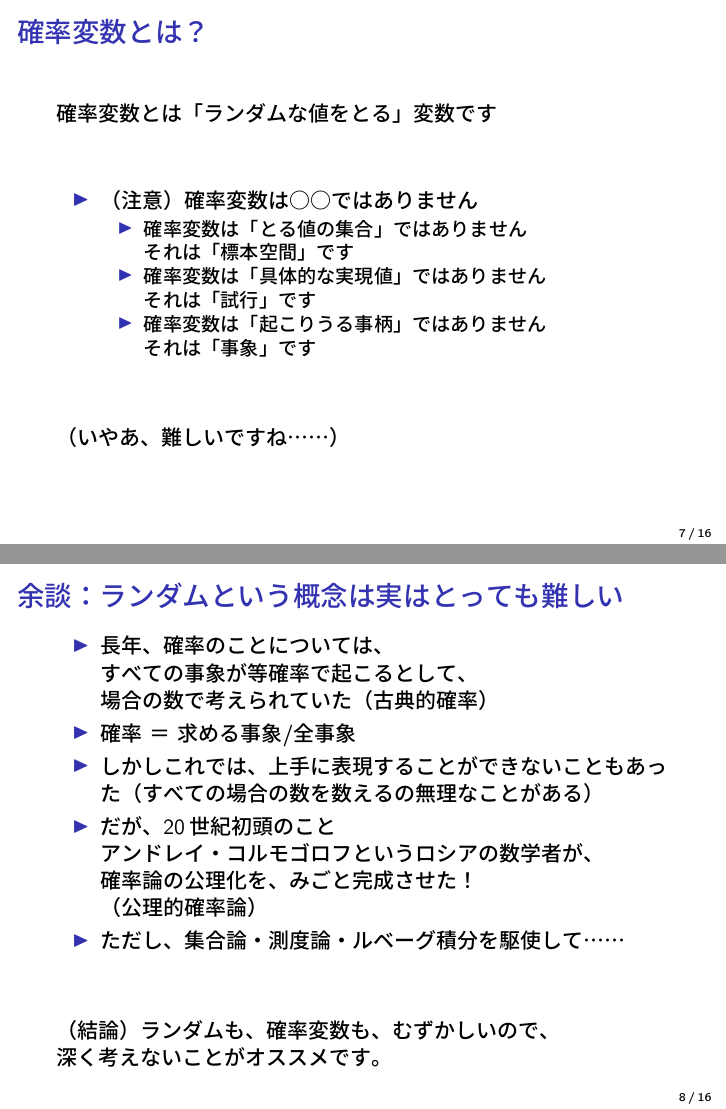
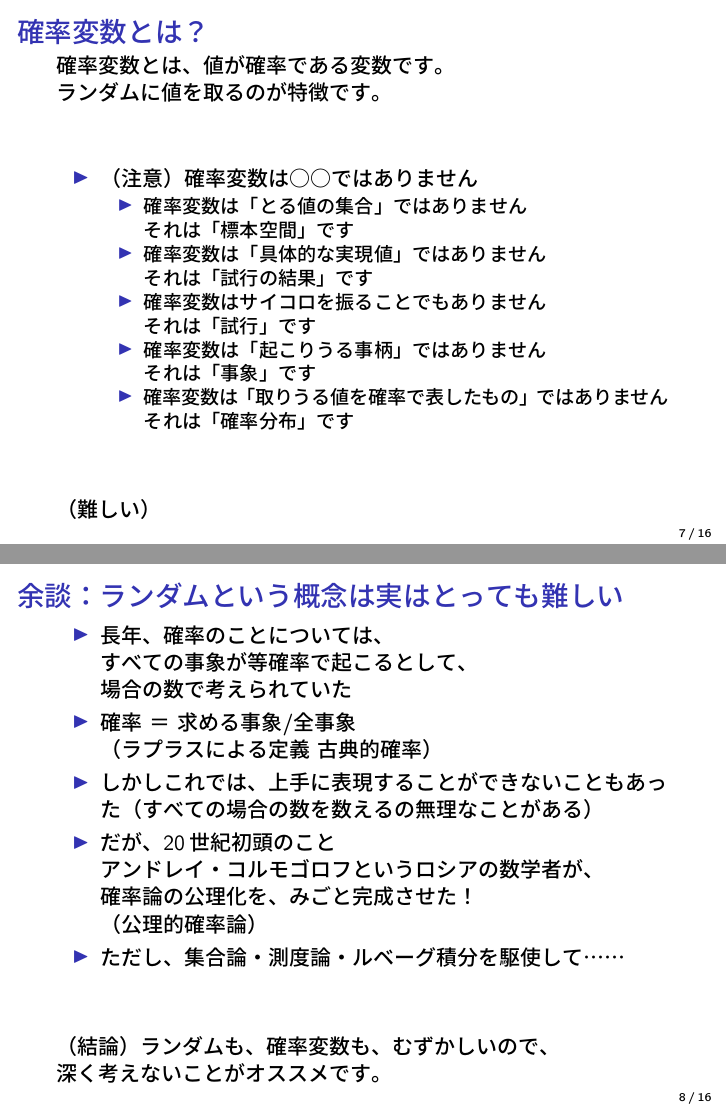
Before and after one commit to nepia271/beamer-statmodel-02, LaTeX slides (main.tex): pages 37 and 45 of 79 before the commit and pages 7 and 8 of 16 after it, joined at a grey line. The pictures show the PDF file main.pdf that the author committed with the source.

```diff
--- a/main.tex
+++ b/main.tex
@@ -139,4 +137,0 @@
-        \item しかも"定量的"に知りたい\\\pause
-        ▶（データから）どれくらい歪んでいるのか\\
-        ▶（パラメータ推定が）どれくらい信頼できるのか\\
-        （「サンプル数が多いほど信頼できる」とは言うけれど？）
@@ -154,8 +155,4 @@
 
 \end{itemize}
 
-\vskip 1cm
 データがまず与えられる。\\ \pause
-その背後にある "原則" "真理" が知りたくてモデルを考える。 \pause
-
-\vskip 1cm
@@ -193,7 +191,8 @@
 %--------------------------------%
 \begin{frame}{確率変数とは？}\pause
 
-確率変数とは「ランダムな値をとる」変数です\pause
+確率変数とは、値が確率である変数です。\\
+ランダムに値を取るのが特徴です。\pause
 
 \vskip 1cm
 
@@ -204,16 +203,20 @@
         \item 確率変数は「とる値の集合」ではありません\\ \pause
                 それは「標本空間」です \pause
         \item 確率変数は「具体的な実現値」ではありません\\ \pause
+                それは「試行の結果」です \pause
+        \item 確率変数はサイコロを振ることでもありません\\ \pause
                 それは「試行」です \pause
         \item 確率変数は「起こりうる事柄」ではありません\\ \pause
                 それは「事象」です \pause
+        \item 確率変数は「取りうる値を確率で表したもの」ではありません\\ \pause
+                それは「確率分布」です \pause
         \end{itemize}
         % ここまで聞いて、どう思いました？？
 \end{itemize}
 
 \vskip 1cm
 
-（いやあ、難しいですね……）
+（難しい）
 
 \end{frame}
 
@@ -227,8 +230,9 @@
 \begin{itemize}
     \item 長年、確率のことについては、\\
     すべての事象が等確率で起こるとして、\\
-    場合の数で考えられていた（古典的確率） \pause
-    \item 確率 ＝ 求める事象/全事象 \pause
+    場合の数で考えられていた \pause
+    \item 確率 ＝ 求める事象/全事象 \\ \pause
+    （ラプラスによる定義 古典的確率）
     \item しかしこれでは、上手に表現することができないこともあった
     （すべての場合の数を数えるの無理なことがある） \pause
 
```
Also changed, not shown: main.pdf, main.tex (41 more changed lines).
